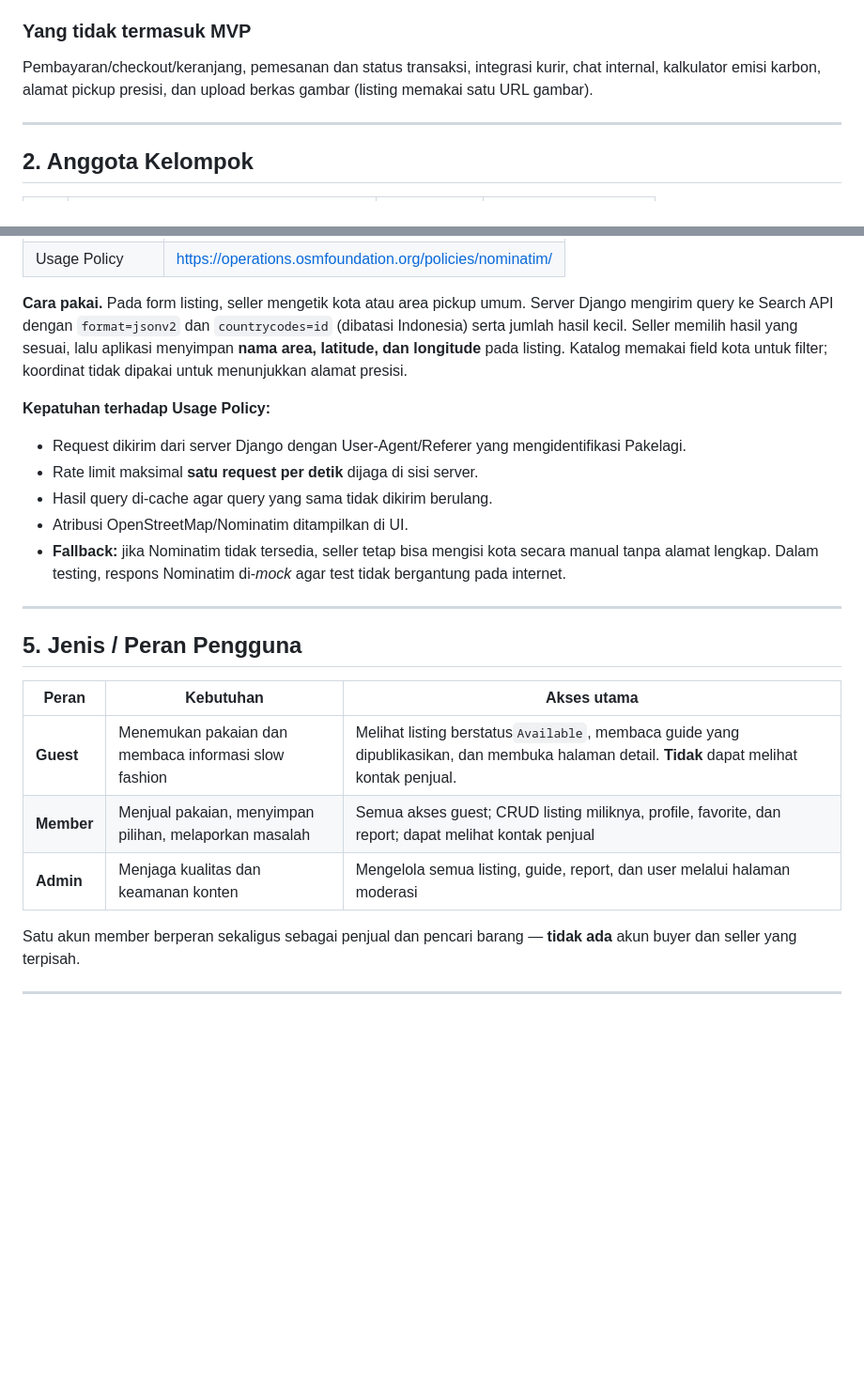
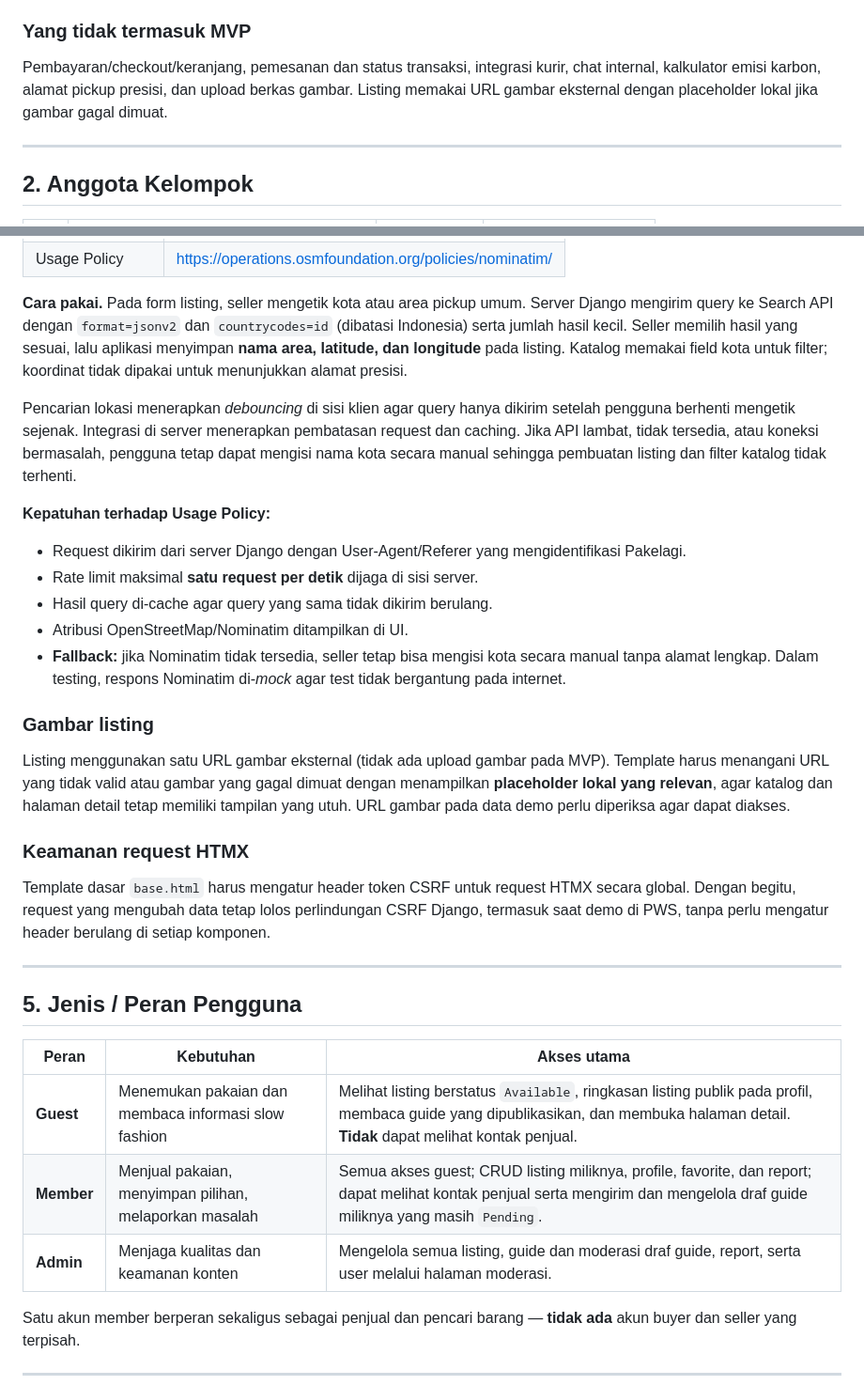
Before and after one commit to pbp-kelompok-b8/pakelagi, a Markdown page: README.md, 2 parts joined by grey strips. Shown at 94% size. Rendered like a GitHub page; blank space fills up the shorter version.

Commit message:
Docs : Update Readme - Suggestion Ka CYR

```diff
--- a/README.md
+++ b/README.md
@@ -24,7 +24,7 @@ Penting untuk dicatat: Pakelagi adalah **platform listing, bukan toko online pen
 
 ### Yang **tidak** termasuk MVP
 
-Pembayaran/checkout/keranjang, pemesanan dan status transaksi, integrasi kurir, chat internal, kalkulator emisi karbon, alamat pickup presisi, dan upload berkas gambar (listing memakai satu URL gambar).
+Pembayaran/checkout/keranjang, pemesanan dan status transaksi, integrasi kurir, chat internal, kalkulator emisi karbon, alamat pickup presisi, dan upload berkas gambar. Listing memakai URL gambar eksternal dengan placeholder lokal jika gambar gagal dimuat.
 
 ---
 
@@ -79,6 +79,8 @@ Model `Report`. Member melaporkan listing bermasalah (`Counterfeit`, `Misleading
 
 **Cara pakai.** Pada form listing, seller mengetik kota atau area pickup umum. Server Django mengirim query ke Search API dengan `format=jsonv2` dan `countrycodes=id` (dibatasi Indonesia) serta jumlah hasil kecil. Seller memilih hasil yang sesuai, lalu aplikasi menyimpan **nama area, latitude, dan longitude** pada listing. Katalog memakai field kota untuk filter; koordinat tidak dipakai untuk menunjukkan alamat presisi.
 
+Pencarian lokasi menerapkan *debouncing* di sisi klien agar query hanya dikirim setelah pengguna berhenti mengetik sejenak. Integrasi di server menerapkan pembatasan request dan caching. Jika API lambat, tidak tersedia, atau koneksi bermasalah, pengguna tetap dapat mengisi nama kota secara manual sehingga pembuatan listing dan filter katalog tidak terhenti.
+
 **Kepatuhan terhadap Usage Policy:**
 
 - Request dikirim dari server Django dengan User-Agent/Referer yang mengidentifikasi Pakelagi.
@@ -87,15 +89,23 @@ Model `Report`. Member melaporkan listing bermasalah (`Counterfeit`, `Misleading
 - Atribusi OpenStreetMap/Nominatim ditampilkan di UI.
 - **Fallback:** jika Nominatim tidak tersedia, seller tetap bisa mengisi kota secara manual tanpa alamat lengkap. Dalam testing, respons Nominatim di-*mock* agar test tidak bergantung pada internet.
 
+### Gambar listing
+
+Listing menggunakan satu URL gambar eksternal (tidak ada upload gambar pada MVP). Template harus menangani URL yang tidak valid atau gambar yang gagal dimuat dengan menampilkan **placeholder lokal yang relevan**, agar katalog dan halaman detail tetap memiliki tampilan yang utuh. URL gambar pada data demo perlu diperiksa agar dapat diakses.
+
+### Keamanan request HTMX
+
+Template dasar `base.html` harus mengatur header token CSRF untuk request HTMX secara global. Dengan begitu, request yang mengubah data tetap lolos perlindungan CSRF Django, termasuk saat demo di PWS, tanpa perlu mengatur header berulang di setiap komponen.
+
 ---
 
 ## 5. Jenis / Peran Pengguna
 
 | Peran            | Kebutuhan                                              | Akses utama                                                                                                                                          |
 | ---------------- | ------------------------------------------------------ | ---------------------------------------------------------------------------------------------------------------------------------------------------- |
-| **Guest**  | Menemukan pakaian dan membaca informasi slow fashion   | Melihat listing berstatus`Available`, membaca guide yang dipublikasikan, dan membuka halaman detail. **Tidak** dapat melihat kontak penjual. |
-| **Member** | Menjual pakaian, menyimpan pilihan, melaporkan masalah | Semua akses guest; CRUD listing miliknya, profile, favorite, dan report; dapat melihat kontak penjual                                                |
-| **Admin**  | Menjaga kualitas dan keamanan konten                   | Mengelola semua listing, guide, report, dan user melalui halaman moderasi                                                                            |
+| **Guest**  | Menemukan pakaian dan membaca informasi slow fashion   | Melihat listing berstatus `Available`, ringkasan listing publik pada profil, membaca guide yang dipublikasikan, dan membuka halaman detail. **Tidak** dapat melihat kontak penjual. |
+| **Member** | Menjual pakaian, menyimpan pilihan, melaporkan masalah | Semua akses guest; CRUD listing miliknya, profile, favorite, dan report; dapat melihat kontak penjual serta mengirim dan mengelola draf guide miliknya yang masih `Pending`. |
+| **Admin**  | Menjaga kualitas dan keamanan konten                   | Mengelola semua listing, guide dan moderasi draf guide, report, serta user melalui halaman moderasi. |
 
 Satu akun member berperan sekaligus sebagai penjual dan pencari barang — **tidak ada** akun buyer dan seller yang terpisah.
 
```
Also changed, not shown: other parts of README.md (+3 -3 lines).
